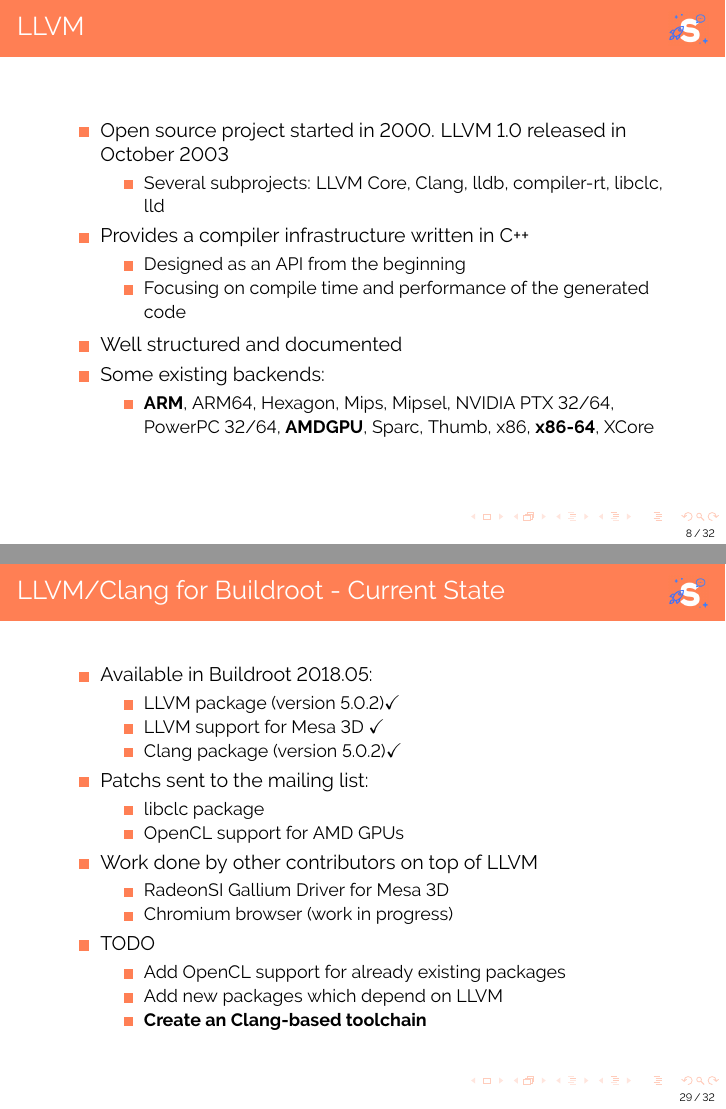
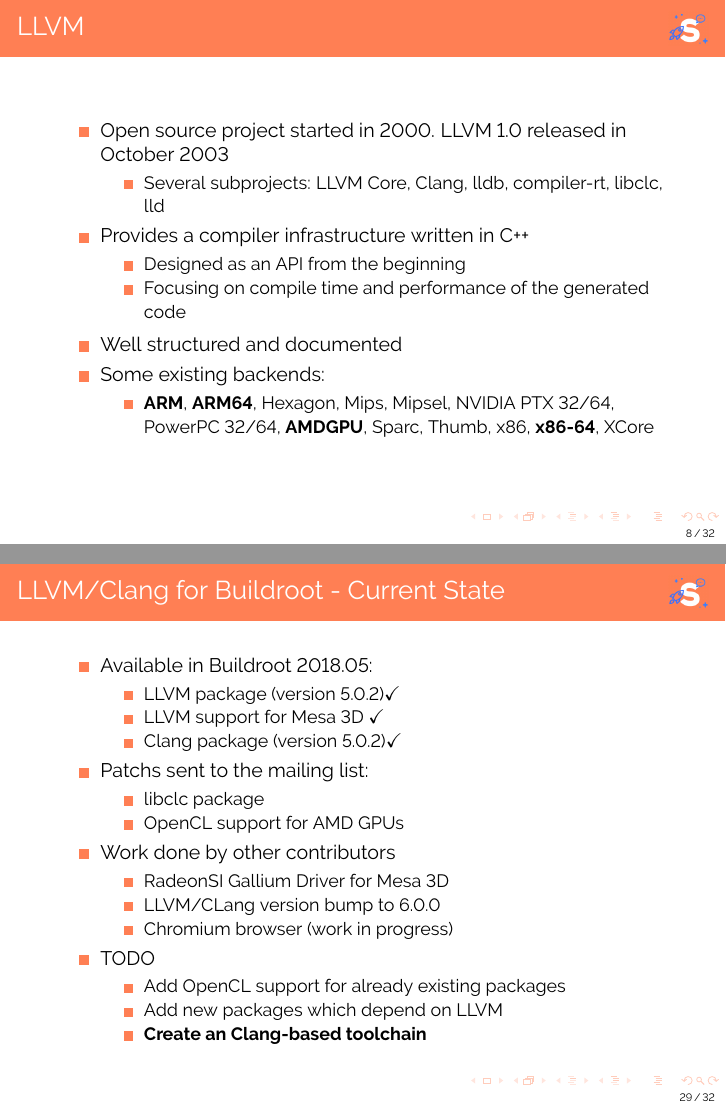
Before and after one commit to vkorenblit/stage, LaTeX slides (presentations/smile/presentation.tex): pages 8 and 29 of 32, joined at a grey line. Compiled offline with pdfLaTeX.

Commit message:
Corrected version

```diff
--- a/presentations/smile/presentation.tex
+++ b/presentations/smile/presentation.tex
@@ -118,7 +118,7 @@ ESIEE Paris \\~\\
   \item Well structured and documented
   \item Some existing backends:
   \begin{itemize}
-    \item \textbf{ARM}, ARM64, Hexagon, Mips, Mipsel, NVIDIA PTX 32/64,
+    \item \textbf{ARM}, \textbf{ARM64}, Hexagon, Mips, Mipsel, NVIDIA PTX 32/64,
     PowerPC 32/64, \textbf{AMDGPU}, Sparc, Thumb, x86, \textbf{x86-64}, XCore
   \end{itemize}
 \end{itemize}
@@ -567,9 +567,10 @@ Total & Skip & Pass & Fail & Crash \\
     \item libclc package
     \item OpenCL support for AMD GPUs
   \end{itemize}
-  \item Work done by other contributors on top of LLVM
+  \item Work done by other contributors
   \begin{itemize}
     \item RadeonSI Gallium Driver for Mesa 3D
+    \item LLVM/CLang version bump to 6.0.0
     \item Chromium browser (work in progress)
   \end{itemize}
   \item TODO
```
Also changed, not shown: presentations/smile/img/timeline.png, presentations/smile/img/timeline2.png (deleted), presentations/smile/img/timeline3.png (deleted), presentations/smile/img/timeline4.png (deleted), presentations/smile/presentation.tex (2 more changed lines), 4 other files.
